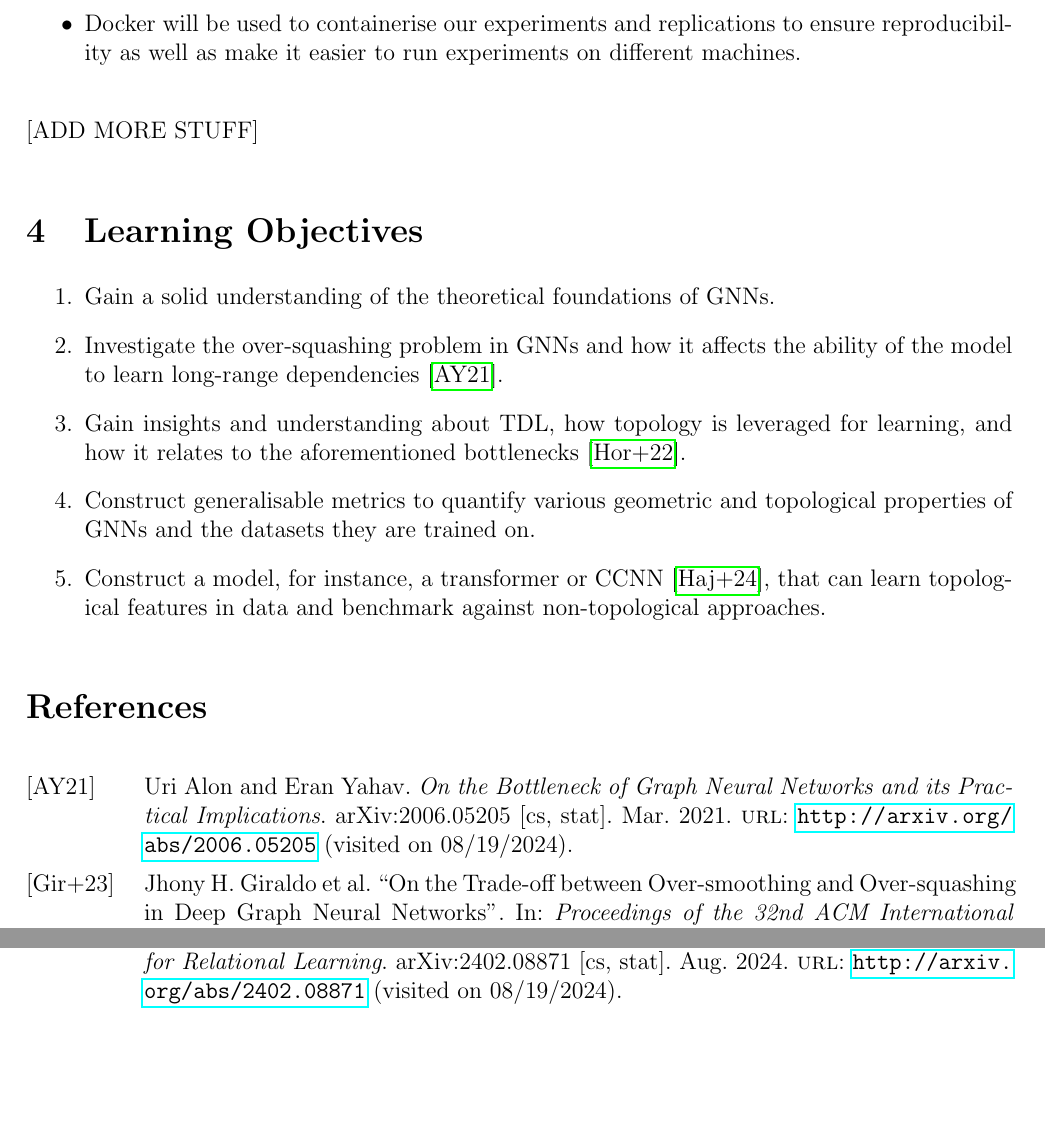
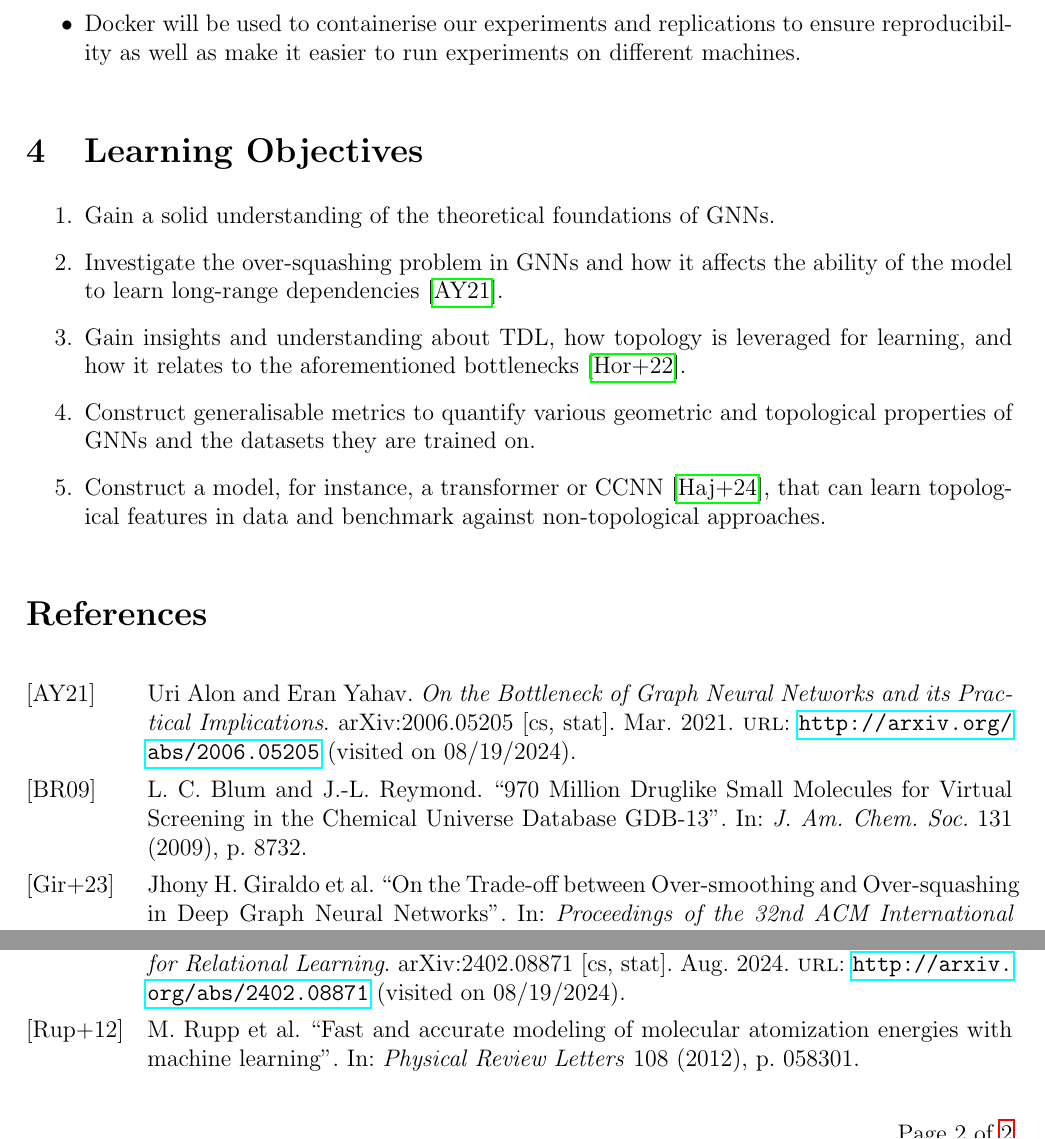
Before and after one commit to joshniemela/BottlenecksWithinGNN, a LaTeX document (report/main.tex, which reads report/sources.bib): two parts of page 2 of 2, joined at a grey line, cut so that both start at the same text. Compiled offline with pdfLaTeX.

Commit message:
Added sources for QM9 dataset

```diff
--- a/report/main.tex
+++ b/report/main.tex
@@ -78,9 +78,6 @@ We will also be creating and using synthetic datasets as this will give us more
 	\item Docker will be used to containerise our experiments and replications to ensure reproducibility as well as make it easier to run experiments on different machines.
 \end{itemize}
 
-
-
-[ADD MORE STUFF]
 \section{Learning Objectives}
 
 
--- a/report/sources.bib
+++ b/report/sources.bib
@@ -235,3 +235,22 @@ The authors found out that over-squashing is a different problem from "under-rea
 	note = {arXiv:1801.07606 [cs, stat]},
 	keywords = {Computer Science - Machine Learning, Statistics - Machine Learning},
 }
+
+% Sources for QM9
+@article{blum,
+  author  = {L. C. Blum and J.-L. Reymond},
+  title   = {970 Million Druglike Small Molecules for Virtual Screening in the Chemical Universe Database {GDB-13}},
+  journal = "J. Am. Chem. Soc.",
+  volume  = 131,
+  pages   = 8732,
+  year    = 2009
+}
+
+@ARTICLE{rupp,
+  author  = {M. Rupp and A. Tkatchenko and K.-R. M\"uller and O. A. von Lilienfeld},
+  title   = {Fast and accurate modeling of molecular atomization energies with machine learning},
+  journal = "Physical Review Letters",
+  year    = 2012,
+  volume  = 108,
+  pages   = 058301
+}
```
Also changed, not shown: report/main.tex (2 more changed lines).
